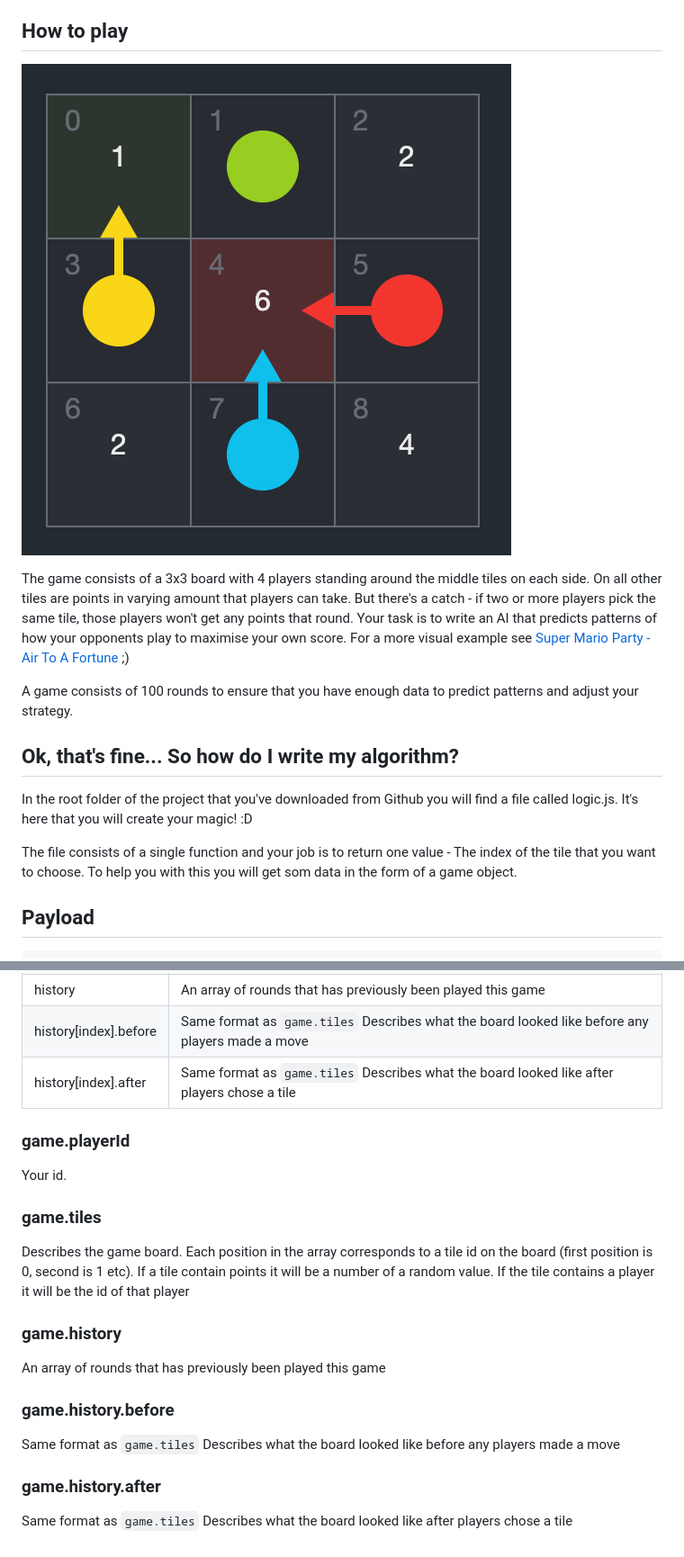
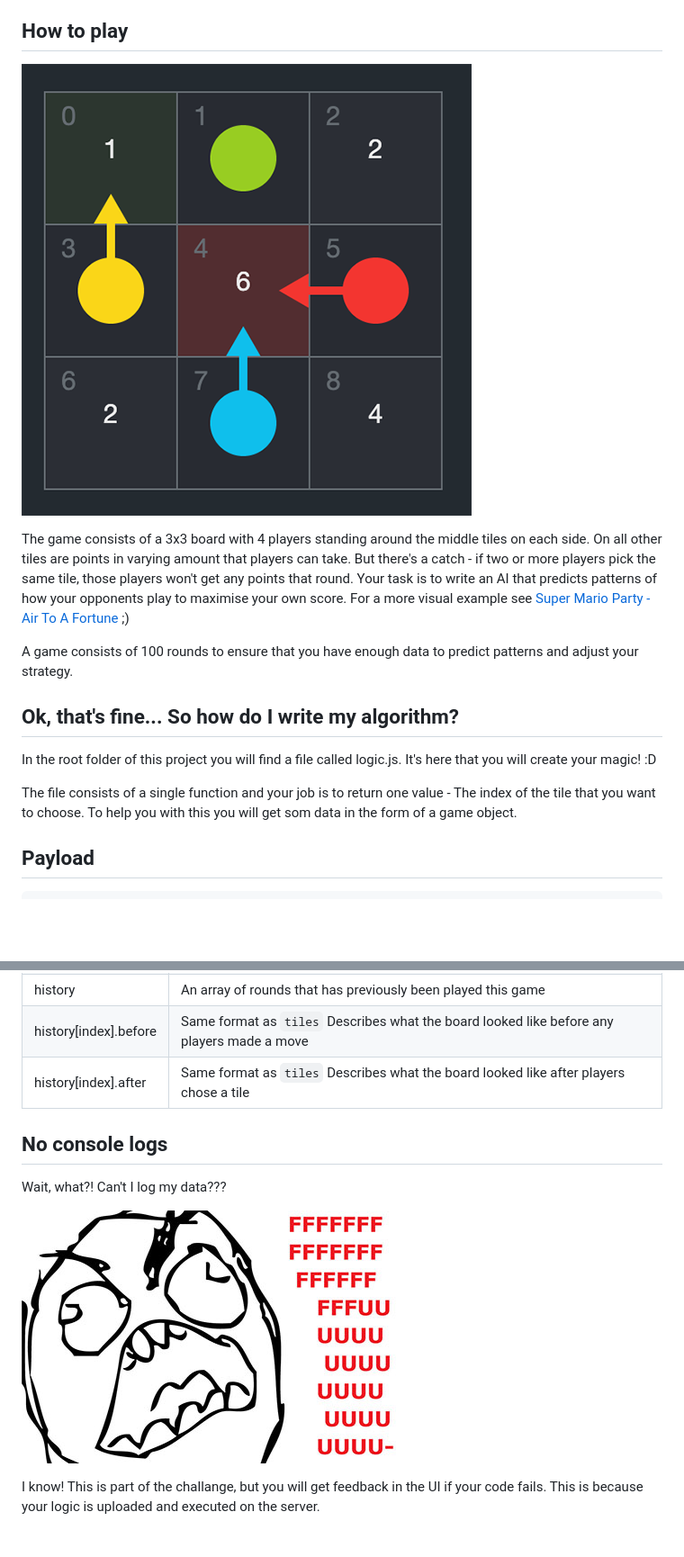
Before and after one commit to alexdarland/socket-battle-client, a Markdown page: readme.md, 2 parts joined by grey strips. Shown: that part at 90% size. Drawn GitHub-style; pictures changed too: assets/img/board-screenshot.png, assets/img/rage.jpg (added); blank space fills up the shorter version.

````diff
--- a/readme.md
+++ b/readme.md
@@ -19,12 +19,11 @@ For a more visual example see [Super Mario Party - Air To A Fortune](https://www
 A game consists of 100 rounds to ensure that you have enough data to predict patterns and adjust your strategy.
 
 ## Ok, that's fine... So how do I write my algorithm?
-In the root folder of the project that you've downloaded from Github you will find a file called logic.js.
+In the root folder of this project you will find a file called logic.js.
 It's here that you will create your magic! :D
 
 The file consists of a single function and your job is to return one value - The index of the tile that you want to choose.
 To help you with this you will get som data in the form of a game object.
-
 
 ## Payload
 ```js
@@ -45,21 +44,12 @@ const game = {
 | playerId              | Your id |
 | tiles                 | Describes the game board. Each position in the array corresponds to a tile id on the board (first position is 0, second is 1 etc). If a tile contain points it will be a number of a random value. If the tile contains a player it will be the id of that player |
 | history               | An array of rounds that has previously been played this game |
-| history[index].before | Same format as `game.tiles` Describes what the board looked like before any players made a move |
-| history[index].after  | Same format as `game.tiles` Describes what the board looked like after players chose a tile |
+| history[index].before | Same format as `tiles` Describes what the board looked like before any players made a move |
+| history[index].after  | Same format as `tiles` Describes what the board looked like after players chose a tile |
 
+## No console logs
+Wait, what?! Can't I log my data???
 
-### game.playerId
-Your id.
+![The game board](assets/img/rage.jpg)
 
-### game.tiles
-Describes the game board. Each position in the array corresponds to a tile id on the board (first position is 0, second is 1 etc). If a tile contain points it will be a number of a random value. If the tile contains a player it will be the id of that player
-
-### game.history
-An array of rounds that has previously been played this game
-
-### game.history.before
-Same format as `game.tiles` Describes what the board looked like before any players made a move
-
-### game.history.after
-Same format as `game.tiles` Describes what the board looked like after players chose a tile
+I know! This is part of the challange, but you will get feedback in the UI if your code fails. This is because your logic is uploaded and executed on the server.
````
Also changed, not shown: other parts of readme.md (+1 -1 lines).
